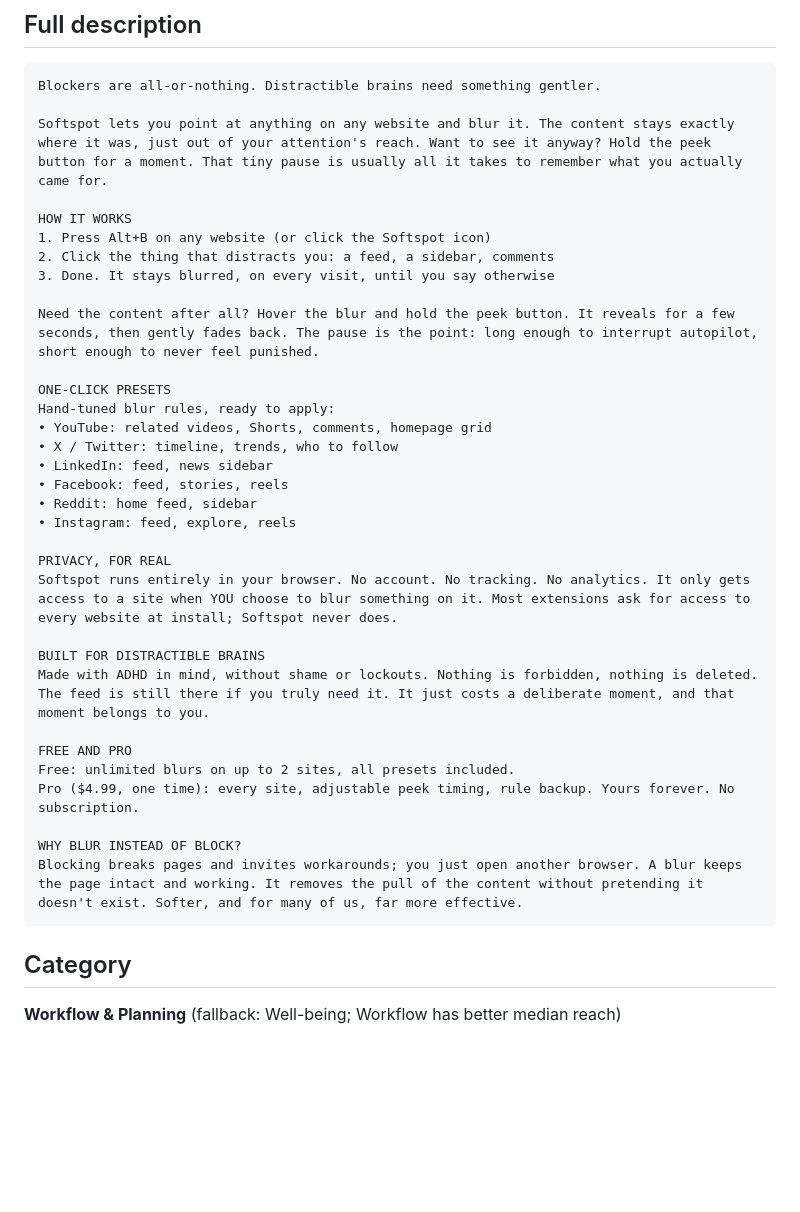
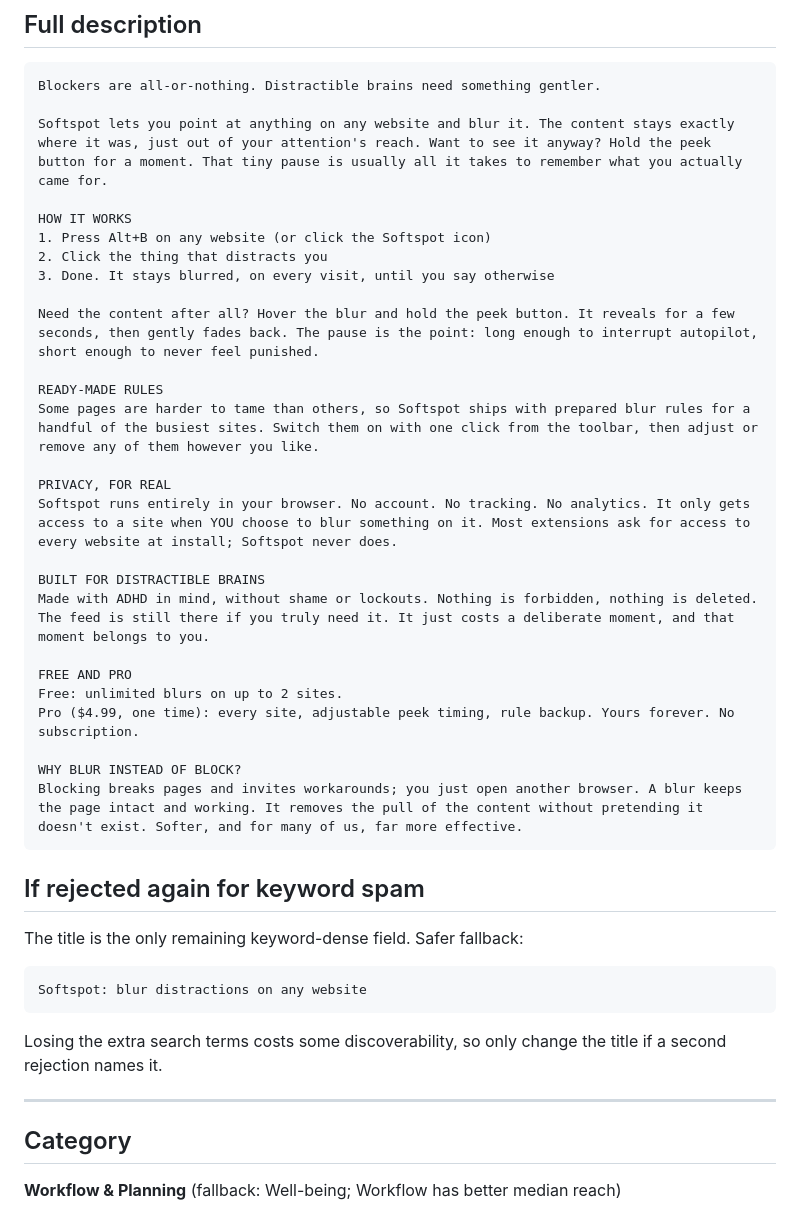
Before and after one commit to jeantydavid-cyber/focus-tool-chrome, a Markdown page: docs/store-listing.md, the part around the change. Rendered like a GitHub page; blank space fills up the shorter version.

Commit message:
Rewrite the store description after a keyword-spam rejection
Google flagged the bulleted preset list (six site names, each with three
or four feature keywords) as keyword stuffing. Replaced with prose that
describes the presets without enumerating brands, and noted a fallback
title in case the title is flagged next.

Co-Authored-By: Claude Fable 5 <noreply@anthropic.com>
Claude-Session: https://claude.ai/code/session_0182RtjodeicxDZBcwwZmuC5

````diff
--- a/docs/store-listing.md
+++ b/docs/store-listing.md
@@ -26,19 +26,13 @@ Softspot lets you point at anything on any website and blur it. The content stay
 
 HOW IT WORKS
 1. Press Alt+B on any website (or click the Softspot icon)
-2. Click the thing that distracts you: a feed, a sidebar, comments
+2. Click the thing that distracts you
 3. Done. It stays blurred, on every visit, until you say otherwise
 
 Need the content after all? Hover the blur and hold the peek button. It reveals for a few seconds, then gently fades back. The pause is the point: long enough to interrupt autopilot, short enough to never feel punished.
 
-ONE-CLICK PRESETS
-Hand-tuned blur rules, ready to apply:
-• YouTube: related videos, Shorts, comments, homepage grid
-• X / Twitter: timeline, trends, who to follow
-• LinkedIn: feed, news sidebar
-• Facebook: feed, stories, reels
-• Reddit: home feed, sidebar
-• Instagram: feed, explore, reels
+READY-MADE RULES
+Some pages are harder to tame than others, so Softspot ships with prepared blur rules for a handful of the busiest sites. Switch them on with one click from the toolbar, then adjust or remove any of them however you like.
 
 PRIVACY, FOR REAL
 Softspot runs entirely in your browser. No account. No tracking. No analytics. It only gets access to a site when YOU choose to blur something on it. Most extensions ask for access to every website at install; Softspot never does.
@@ -47,12 +41,25 @@ BUILT FOR DISTRACTIBLE BRAINS
 Made with ADHD in mind, without shame or lockouts. Nothing is forbidden, nothing is deleted. The feed is still there if you truly need it. It just costs a deliberate moment, and that moment belongs to you.
 
 FREE AND PRO
-Free: unlimited blurs on up to 2 sites, all presets included.
+Free: unlimited blurs on up to 2 sites.
 Pro ($4.99, one time): every site, adjustable peek timing, rule backup. Yours forever. No subscription.
 
 WHY BLUR INSTEAD OF BLOCK?
 Blocking breaks pages and invites workarounds; you just open another browser. A blur keeps the page intact and working. It removes the pull of the content without pretending it doesn't exist. Softer, and for many of us, far more effective.
 ```
+
+## If rejected again for keyword spam
+
+The title is the only remaining keyword-dense field. Safer fallback:
+
+```
+Softspot: blur distractions on any website
+```
+
+Losing the extra search terms costs some discoverability, so only change
+the title if a second rejection names it.
+
+---
 
 ## Category
 
````
